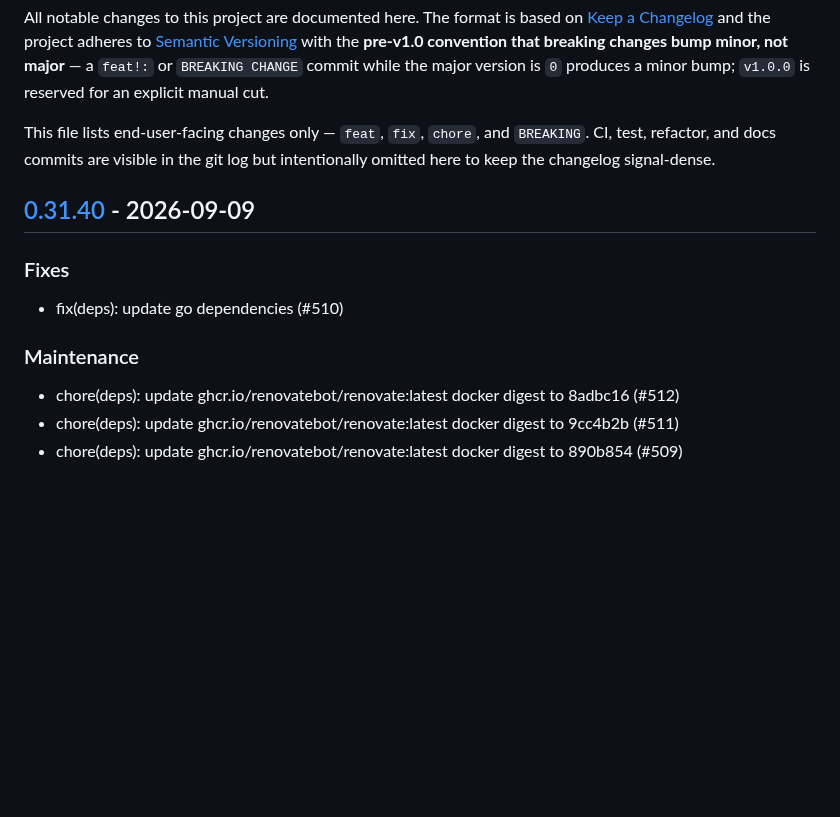
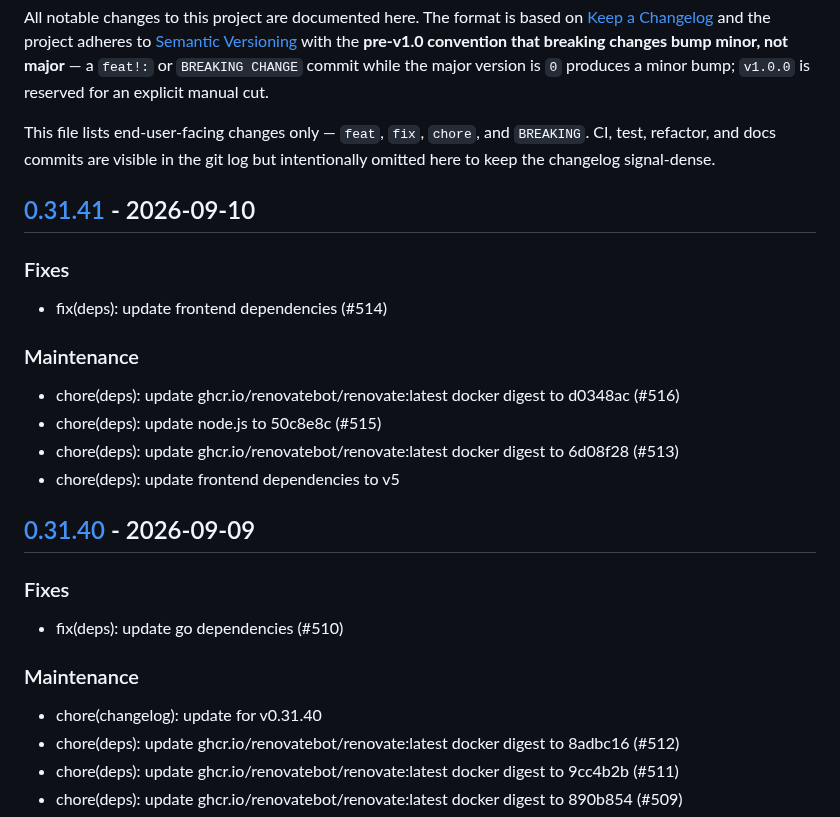
Before and after one commit to c-premus/documcp, a Markdown page: CHANGELOG.md, the part around one of its changes. Rendered like a GitHub page; blank space fills up the shorter version.

Commit message:
chore(changelog): update for v0.31.41

```diff
--- a/CHANGELOG.md
+++ b/CHANGELOG.md
@@ -11,6 +11,19 @@ This file lists end-user-facing changes only — `feat`, `fix`, `chore`, and
 `BREAKING`. CI, test, refactor, and docs commits are visible in the git log
 but intentionally omitted here to keep the changelog signal-dense.
 
+## [0.31.41] - 2026-09-10
+
+### Fixes
+
+- fix(deps): update frontend dependencies (#514)
+
+### Maintenance
+
+- chore(deps): update ghcr.io/renovatebot/renovate:latest docker digest to d0348ac (#516)
+- chore(deps): update node.js to 50c8e8c (#515)
+- chore(deps): update ghcr.io/renovatebot/renovate:latest docker digest to 6d08f28 (#513)
+- chore(deps): update frontend dependencies to v5
+
 ## [0.31.40] - 2026-09-09
 
 ### Fixes
@@ -19,6 +32,7 @@ but intentionally omitted here to keep the changelog signal-dense.
 
 ### Maintenance
 
+- chore(changelog): update for v0.31.40
 - chore(deps): update ghcr.io/renovatebot/renovate:latest docker digest to 8adbc16 (#512)
 - chore(deps): update ghcr.io/renovatebot/renovate:latest docker digest to 9cc4b2b (#511)
 - chore(deps): update ghcr.io/renovatebot/renovate:latest docker digest to 890b854 (#509)
```
Also changed, not shown: other parts of CHANGELOG.md (+1 -0 lines).
